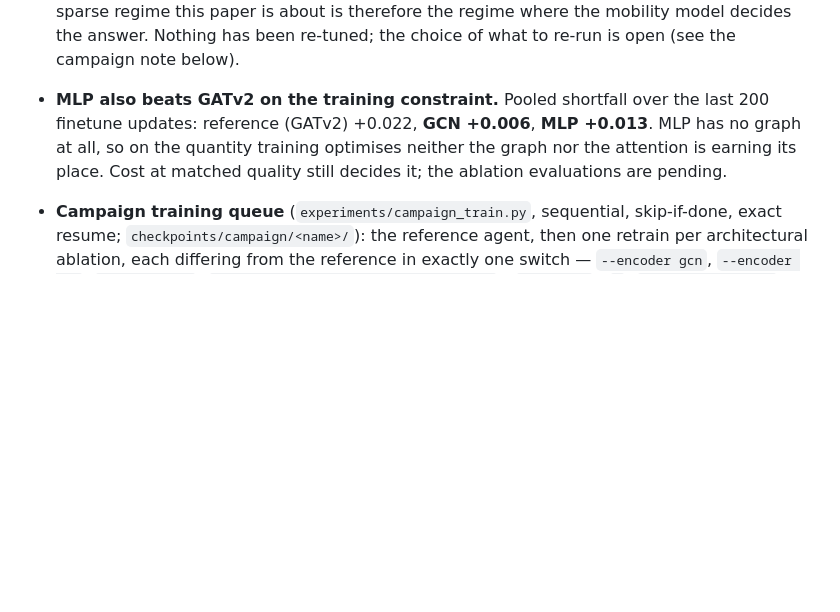
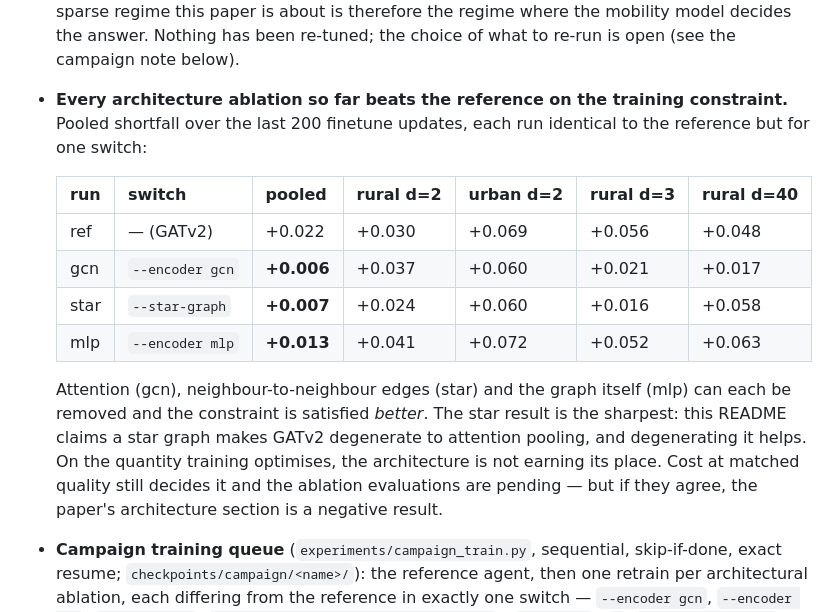
Before and after one commit to cleverlyblue0009/AI-HARP, a Markdown page: README.md, the part around the change. Drawn GitHub-style; blank space fills up the shorter version.

Commit message:
README: star-graph ablation also beats the reference on the training constraint
Pooled shortfall over the last 200 finetune updates, one switch changed per
run: ref (GATv2) +0.022, gcn +0.006, star +0.007, mlp +0.013. Removing
attention, removing neighbour-to-neighbour edges, or removing the graph
entirely each satisfies the coverage constraint better. The star result is the
sharpest: this README claims a star graph makes GATv2 degenerate to attention
pooling, and degenerating it helps. Training side only -- cost at matched
quality decides it and the ablation evaluations are pending -- but if they
agree, the architecture section is a negative result.

Co-Authored-By: Claude Opus 5 <noreply@anthropic.com>

```diff
--- a/README.md
+++ b/README.md
@@ -696,11 +696,24 @@ derived from measured speed.
   boundary inflow does. The sparse regime this paper is about is therefore the
   regime where the mobility model decides the answer. Nothing has been
   re-tuned; the choice of what to re-run is open (see the campaign note below).
-- **MLP also beats GATv2 on the training constraint.** Pooled shortfall over
-  the last 200 finetune updates: reference (GATv2) +0.022, **GCN +0.006**,
-  **MLP +0.013**. MLP has no graph at all, so on the quantity training
-  optimises neither the graph nor the attention is earning its place. Cost at
-  matched quality still decides it; the ablation evaluations are pending.
+- **Every architecture ablation so far beats the reference on the training
+  constraint.** Pooled shortfall over the last 200 finetune updates, each run
+  identical to the reference but for one switch:
+
+  | run | switch | pooled | rural d=2 | urban d=2 | rural d=3 | rural d=40 |
+  |---|---|---|---|---|---|---|
+  | ref | — (GATv2) | +0.022 | +0.030 | +0.069 | +0.056 | +0.048 |
+  | gcn | `--encoder gcn` | **+0.006** | +0.037 | +0.060 | +0.021 | +0.017 |
+  | star | `--star-graph` | **+0.007** | +0.024 | +0.060 | +0.016 | +0.058 |
+  | mlp | `--encoder mlp` | **+0.013** | +0.041 | +0.072 | +0.052 | +0.063 |
+
+  Attention (gcn), neighbour-to-neighbour edges (star) and the graph itself
+  (mlp) can each be removed and the constraint is satisfied *better*. The star
+  result is the sharpest: this README claims a star graph makes GATv2
+  degenerate to attention pooling, and degenerating it helps. On the quantity
+  training optimises, the architecture is not earning its place. Cost at
+  matched quality still decides it and the ablation evaluations are pending —
+  but if they agree, the paper's architecture section is a negative result.
 - **Campaign training queue** (`experiments/campaign_train.py`, sequential,
   skip-if-done, exact resume; `checkpoints/campaign/<name>/`): the reference
   agent, then one retrain per architectural ablation, each differing from the
```
